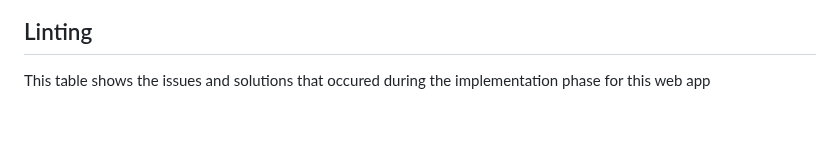
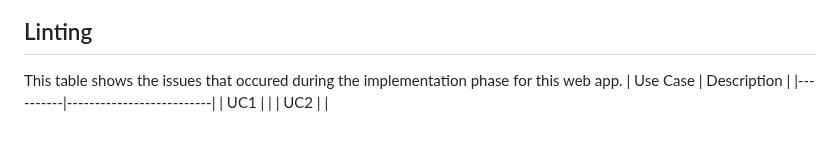
Before and after one commit to BigNicker123/bignicker123.github.io, a Markdown page: docs/implementation.md, the part around the change. Drawn GitHub-style.

```diff
--- a/docs/implementation.md
+++ b/docs/implementation.md
@@ -60,4 +60,8 @@ One Location can have many Chargers.
 
 ## Linting
 
-This table shows the issues and solutions that occured during the implementation phase for this web app
+This table shows the issues that occured during the implementation phase for this web app.
+| Use Case | Description              |
+|----------|--------------------------|
+| UC1 | |
+| UC2 | |
```
